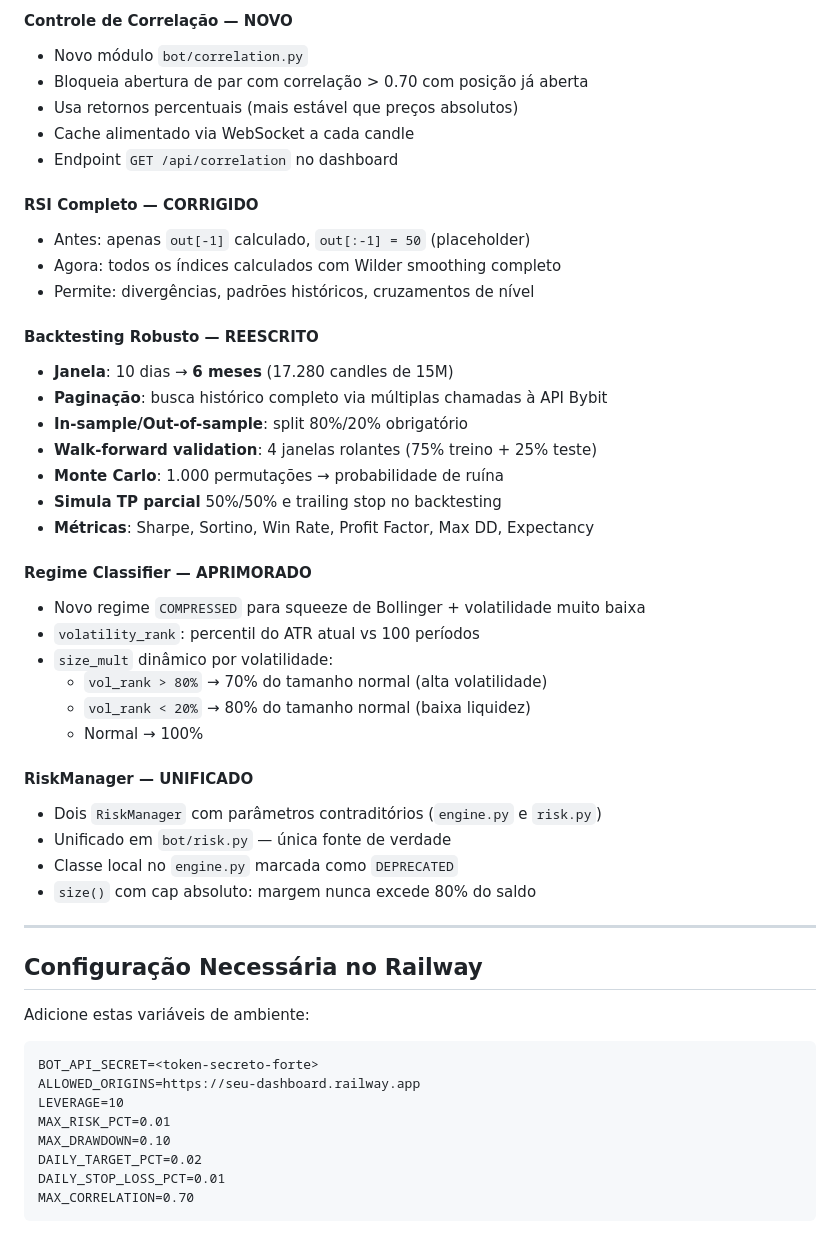
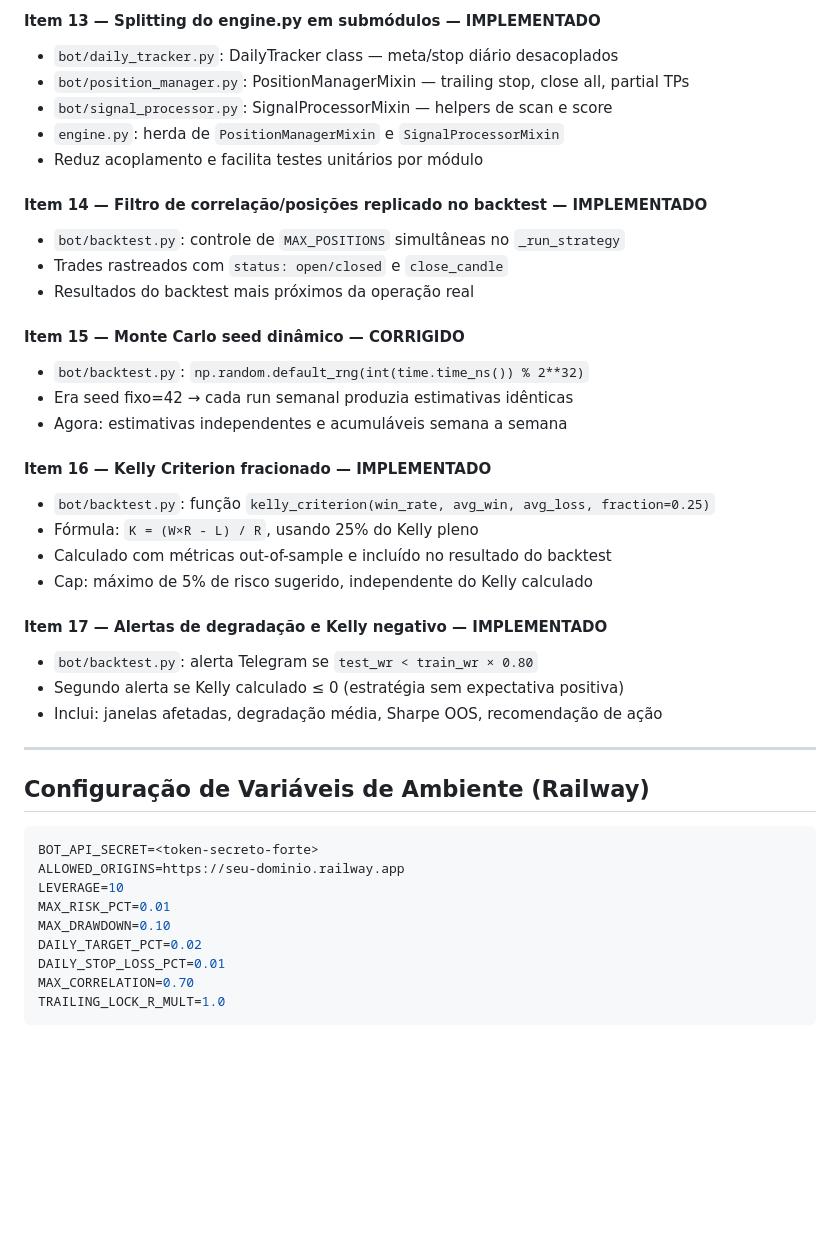
Before and after one commit to AA007A/nexus7-bot, a Markdown page: CHANGELOG.md, the part around one of its changes. GitHub-like rendering; blank space fills up the shorter version.

````diff
--- a/CHANGELOG.md
+++ b/CHANGELOG.md
@@ -64,51 +66,44 @@
 
-#### Controle de Correlação — NOVO
-- Novo módulo `bot/correlation.py`
-- Bloqueia abertura de par com correlação > 0.70 com posição já aberta
-- Usa retornos percentuais (mais estável que preços absolutos)
-- Cache alimentado via WebSocket a cada candle
-- Endpoint `GET /api/correlation` no dashboard
+#### Item 13 — Splitting do engine.py em submódulos — IMPLEMENTADO
+- `bot/daily_tracker.py`: DailyTracker class — meta/stop diário desacoplados
+- `bot/position_manager.py`: PositionManagerMixin — trailing stop, close all, partial TPs
+- `bot/signal_processor.py`: SignalProcessorMixin — helpers de scan e score
+- `engine.py`: herda de `PositionManagerMixin` e `SignalProcessorMixin`
+- Reduz acoplamento e facilita testes unitários por módulo
 
-#### RSI Completo — CORRIGIDO
-- Antes: apenas `out[-1]` calculado, `out[:-1] = 50` (placeholder)
-- Agora: todos os índices calculados com Wilder smoothing completo
-- Permite: divergências, padrões históricos, cruzamentos de nível
+#### Item 14 — Filtro de correlação/posições replicado no backtest — IMPLEMENTADO
+- `bot/backtest.py`: controle de `MAX_POSITIONS` simultâneas no `_run_strategy`
+- Trades rastreados com `status: open/closed` e `close_candle`
+- Resultados do backtest mais próximos da operação real
 
-#### Backtesting Robusto — REESCRITO
-- **Janela**: 10 dias → **6 meses** (17.280 candles de 15M)
-- **Paginação**: busca histórico completo via múltiplas chamadas à API Bybit
-- **In-sample/Out-of-sample**: split 80%/20% obrigatório
-- **Walk-forward validation**: 4 janelas rolantes (75% treino + 25% teste)
-- **Monte Carlo**: 1.000 permutações → probabilidade de ruína
-- **Simula TP parcial** 50%/50% e trailing stop no backtesting
-- **Métricas**: Sharpe, Sortino, Win Rate, Profit Factor, Max DD, Expectancy
+#### Item 15 — Monte Carlo seed dinâmico — CORRIGIDO
+- `bot/backtest.py`: `np.random.default_rng(int(time.time_ns()) % 2**32)`
+- Era seed fixo=42 → cada run semanal produzia estimativas idênticas
+- Agora: estimativas independentes e acumuláveis semana a semana
 
-#### Regime Classifier — APRIMORADO
-- Novo regime `COMPRESSED` para squeeze de Bollinger + volatilidade muito baixa
-- `volatility_rank`: percentil do ATR atual vs 100 períodos
-- `size_mult` dinâmico por volatilidade:
-  - `vol_rank > 80%` → 70% do tamanho normal (alta volatilidade)
-  - `vol_rank < 20%` → 80% do tamanho normal (baixa liquidez)
-  - Normal → 100%
+#### Item 16 — Kelly Criterion fracionado — IMPLEMENTADO
+- `bot/backtest.py`: função `kelly_criterion(win_rate, avg_win, avg_loss, fraction=0.25)`
+- Fórmula: `K = (W×R - L) / R`, usando 25% do Kelly pleno
+- Calculado com métricas out-of-sample e incluído no resultado do backtest
+- Cap: máximo de 5% de risco sugerido, independente do Kelly calculado
 
-#### RiskManager — UNIFICADO
-- Dois `RiskManager` com parâmetros contraditórios (`engine.py` e `risk.py`)
-- Unificado em `bot/risk.py` — única fonte de verdade
-- Classe local no `engine.py` marcada como `DEPRECATED`
-- `size()` com cap absoluto: margem nunca excede 80% do saldo
+#### Item 17 — Alertas de degradação e Kelly negativo — IMPLEMENTADO
+- `bot/backtest.py`: alerta Telegram se `test_wr < train_wr × 0.80`
+- Segundo alerta se Kelly calculado ≤ 0 (estratégia sem expectativa positiva)
+- Inclui: janelas afetadas, degradação média, Sharpe OOS, recomendação de ação
 
 ---
 
-## Configuração Necessária no Railway
+## Configuração de Variáveis de Ambiente (Railway)
 
-Adicione estas variáveis de ambiente:
-```
+```env
 BOT_API_SECRET=<token-secreto-forte>
-ALLOWED_ORIGINS=https://seu-dashboard.railway.app
+ALLOWED_ORIGINS=https://seu-dominio.railway.app
 LEVERAGE=10
 MAX_RISK_PCT=0.01
 MAX_DRAWDOWN=0.10
 DAILY_TARGET_PCT=0.02
 DAILY_STOP_LOSS_PCT=0.01
 MAX_CORRELATION=0.70
+TRAILING_LOCK_R_MULT=1.0
 ```
````
Also changed, not shown: other parts of CHANGELOG.md (+49 -47 lines).
